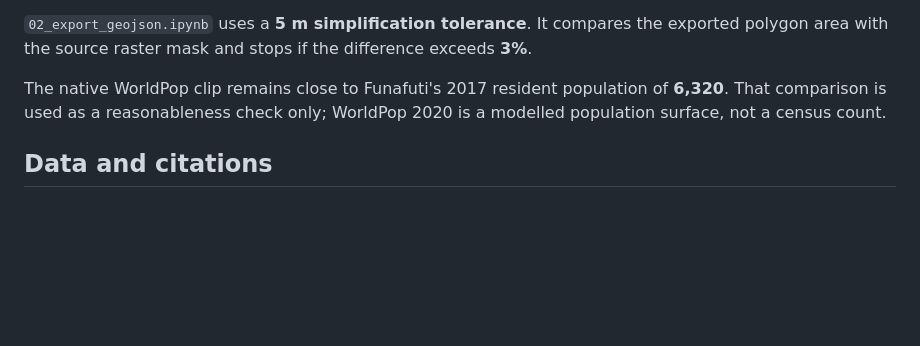
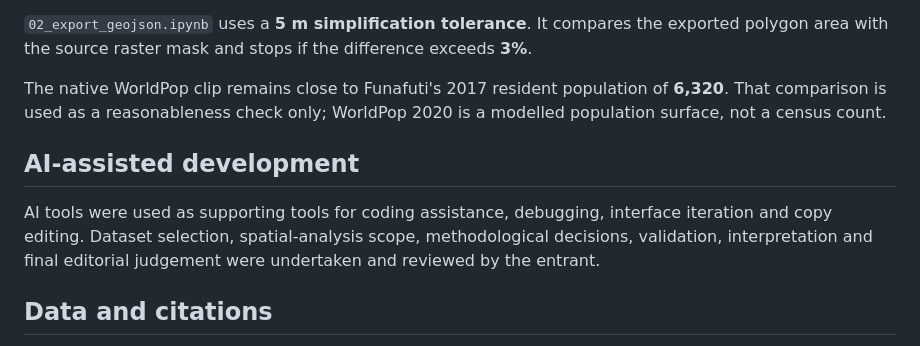
Before and after one commit to Carrie-lml/when-the-ocean-rises, a Markdown page: README.md, the part around the change. Drawn GitHub-style; blank space fills up the shorter version.

Commit message:
Add AI-assisted development disclosure

```diff
--- a/README.md
+++ b/README.md
@@ -275,6 +275,13 @@ The native WorldPop clip remains close to Funafuti's 2017 resident population
 of **6,320**. That comparison is used as a reasonableness check only; WorldPop
 2020 is a modelled population surface, not a census count.
 
+## AI-assisted development
+
+AI tools were used as supporting tools for coding assistance, debugging,
+interface iteration and copy editing. Dataset selection, spatial-analysis scope,
+methodological decisions, validation, interpretation and final editorial
+judgement were undertaken and reviewed by the entrant.
+
 ## Data and citations
 
 The main analytical datasets are Pacific Data Hub / SPC Sea Level Anomalies,
```
